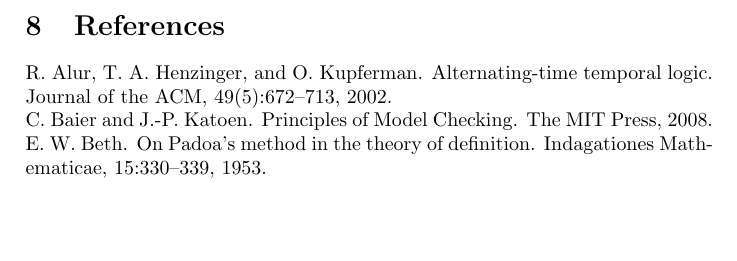
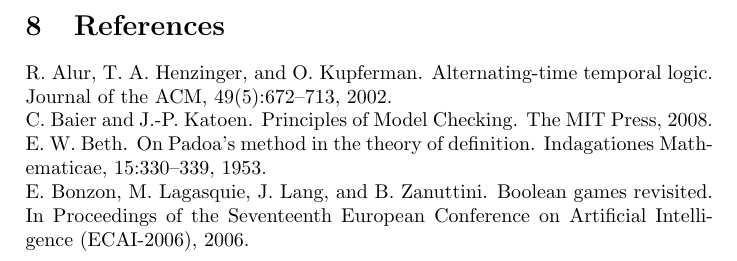
Before and after one commit to sendimarvin/Concept_paper_on_Automated_Analysis_of_Nash_Aquilibria_in_Iterated_Boolean_Games, a LaTeX problem sheet (concept paper assignment2.tex): part of page 4 of 4, cut so that both start at the same text, the shorter picture padded with empty space. Compiled offline with pdfLaTeX.

Commit message:
i have included another reference

```diff
--- a/concept paper assignment2.tex
+++ b/concept paper assignment2.tex
@@ -102,7 +102,9 @@
 MIT Press, 2008.\\
 E. W. Beth. On Padoa’s method in the theory of definition.
 Indagationes Mathematicae, 15:330–339, 1953.\\
-
+E. Bonzon, M. Lagasquie, J. Lang, and B. Zanuttini. Boolean
+games revisited. In Proceedings of the Seventeenth European
+Conference on Artificial Intelligence (ECAI-2006), 2006.\\
 
 
 
```
